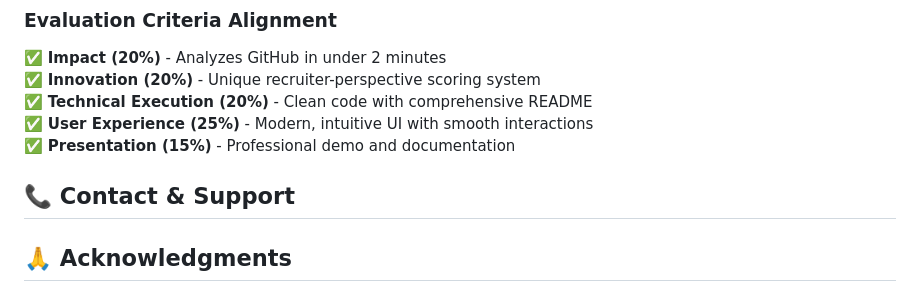
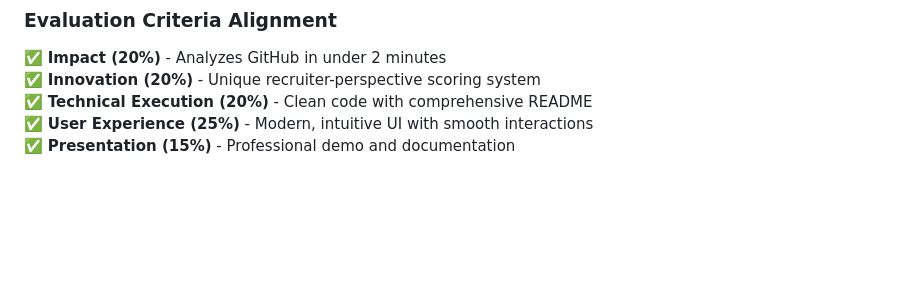
Before and after one commit to AnshumanPatel143/GITHUB-ANALYSIS-CANDIDATES, a Markdown page: README.md, the part around the change. Drawn GitHub-style; blank space fills up the shorter version.

Commit message:
Modify the README FILE
Removed contact and support section from README

```diff
--- a/README.md
+++ b/README.md
@@ -265,9 +265,3 @@ SOFTWARE.
 ✅ **Technical Execution (20%)** - Clean code with comprehensive README
 ✅ **User Experience (25%)** - Modern, intuitive UI with smooth interactions
 ✅ **Presentation (15%)** - Professional demo and documentation
-
-## 📞 Contact & Support
-
-
-
-## 🙏 Acknowledgments
```
